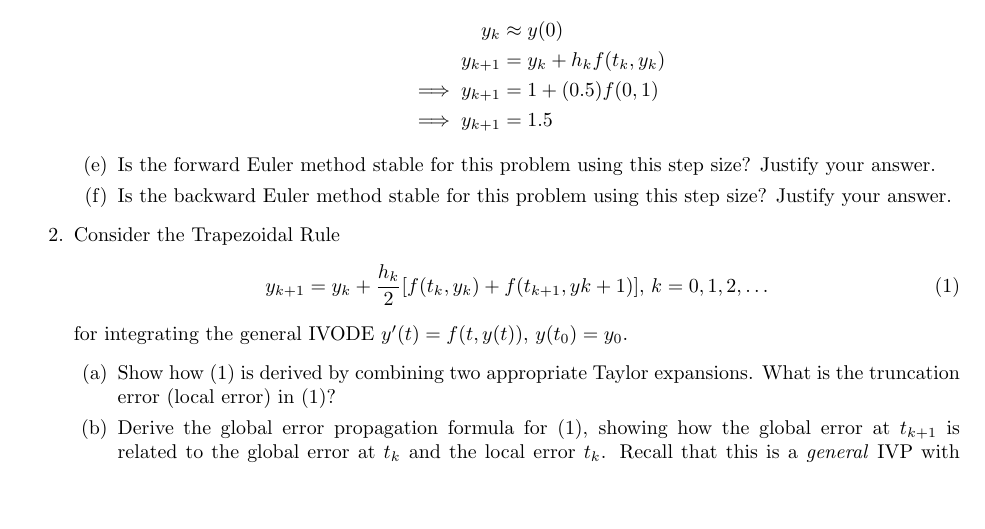
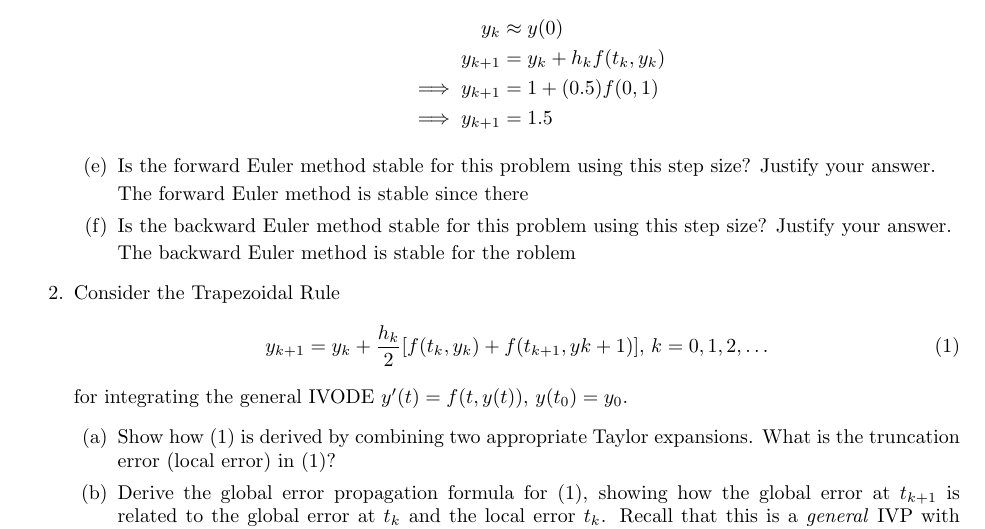
Before and after one commit to poonkeegan/school, a LaTeX document (cscd37/assgn3.tex): part of page 1 of 2, cut so that both start at the same text, the shorter picture padded with empty space. Compiled offline with pdfLaTeX.

Commit message:
Sun Apr  1 16:53:48 EDT 2018

```diff
--- a/cscd37/assgn3.tex
+++ b/cscd37/assgn3.tex
@@ -99,8 +99,13 @@ poonkeeg\\
             \end{align*}
             \item Is the forward Euler method stable for this problem using
                 this step size? Justify your answer.
+
+                The forward Euler method is stable since there
+
             \item Is the backward Euler method stable for this problem using
                 this step size? Justify your answer.
+
+                The backward Euler method is stable for the roblem
         \end{enumerate}
     \item Consider the Trapezoidal Rule
         \begin{equation}
```
Also changed, not shown: cscd37/assgn3.pdf.
